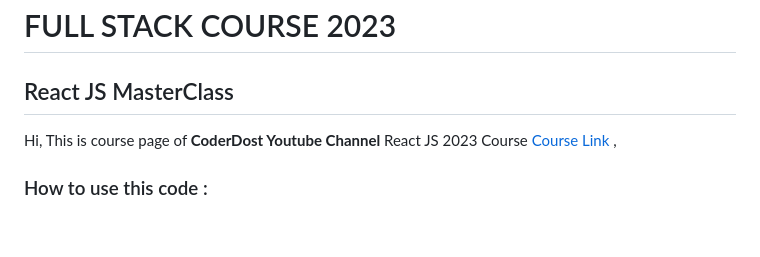
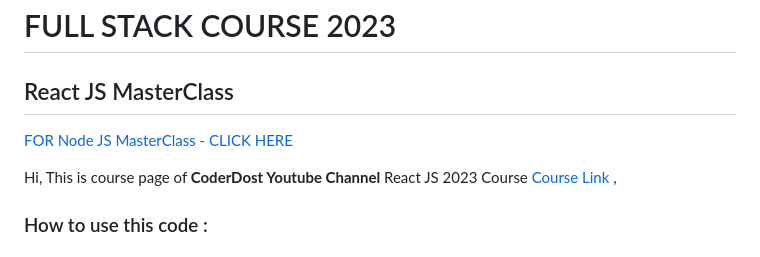
Before and after one commit to coderdost/full-stack-dev-2023, a Markdown page: README.md, the part around the change. GitHub-like rendering; blank space fills up the shorter version.

Commit message:
node readme

```diff
--- a/README.md
+++ b/README.md
@@ -3,6 +3,9 @@
 # FULL STACK COURSE 2023
 
 ## React JS MasterClass
+
+[FOR Node JS MasterClass - CLICK HERE](node-masterclass.md)
+
 
 Hi, This is course page of **CoderDost Youtube Channel** React JS 2023 Course [Course Link ](https://youtu.be/6l8RWV8D-Yo),
 
```
